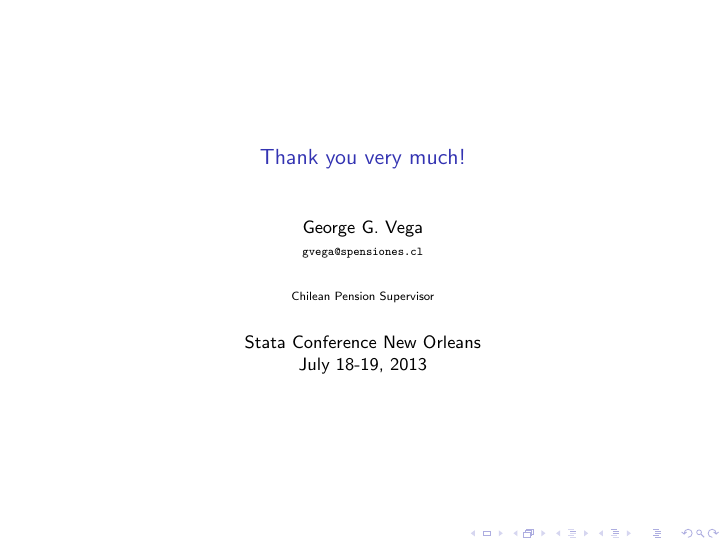
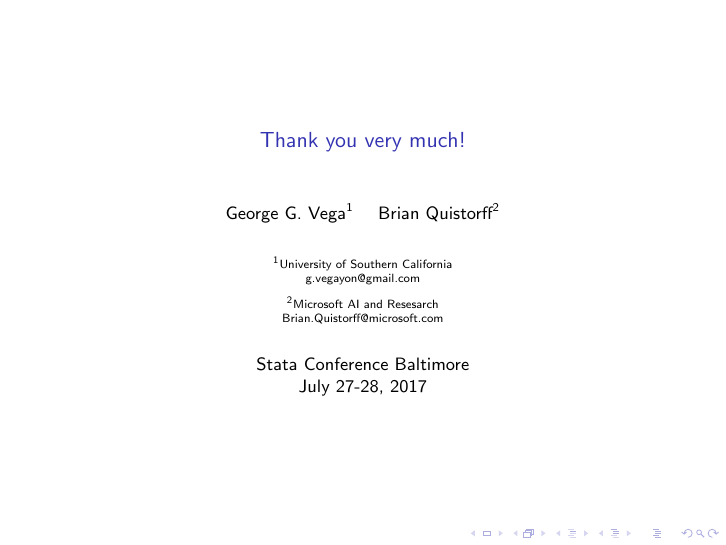
Before and after one commit to gvegayon/parallel, LaTeX slides (talks/20170700_stata_conference/20130718_stata_conference.tex): page 51 of 51. Compiled offline with pdfLaTeX.

Commit message:
update basic info

```diff
--- a/talks/20170700_stata_conference/20130718_stata_conference.tex
+++ b/talks/20170700_stata_conference/20130718_stata_conference.tex
@@ -9,11 +9,11 @@
 
 \title[{\tt parallel}]{Just tired of endless loops! \\ {\it \footnotesize or} {\normalsize {\tt parallel}: Stata module for parallel computing}}
 
-\author[GGV]{George G. Vega\\ {\tt \scriptsize gvega@spensiones.cl}}
-\institute[SPensiones]{Chilean Pension Supervisor}
+\author[Vega, Quistorff]{George G. Vega\inst{1} \and Brian Quistorff\inst{2}}
+\institute[USC and MSR]{\inst{1}University of Southern California\\ g.vegayon@gmail.com\and \inst{2}Microsoft AI and Resesarch\\Brian.Quistorff@microsoft.com}
 \def\unix1{Intel Xeon X470 (hexadeca-core)}
 \def\windows1{Intel i3 2120 (dual-core)}
-\date{Stata Conference New Orleans\\July 18-19, 2013}
+\date{Stata Conference Baltimore\\July 27-28, 2017}
 \begin{document}
 
 \frame{
```
Also changed, not shown: talks/20170700_stata_conference/20130718_stata_conference_handout.tex (+3 -3 lines), talks/20170700_stata_conference/20130718_stata_conference.pdf, talks/20170700_stata_conference/20130718_stata_conference_handout.pdf.
